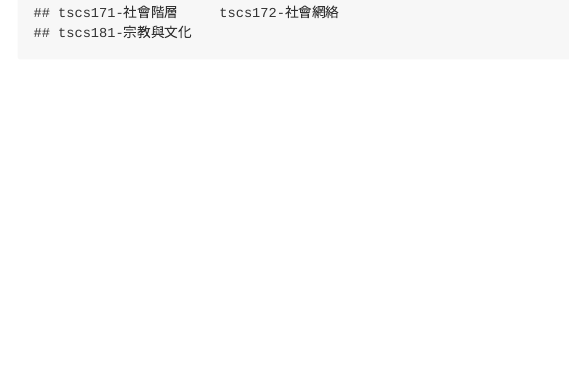
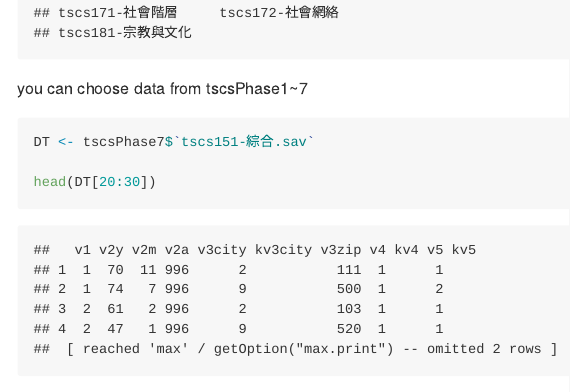
Before and after one commit to chang70480/YCfun, an R Markdown document (README.Rmd): the page in a window 1100 px wide, from 4230 px down. Rendered offline with R 4.5, knitr and Pandoc, with nearby package versions; some code elsewhere in the file could not run offline.

Commit message:
chang70480

````diff
--- a/README.Rmd
+++ b/README.Rmd
@@ -99,3 +99,9 @@ show data
 ```{r}
 tscs()
 ```
+you can choose data from tscsPhase1~7
+```{r}
+DT <- tscsPhase7$`tscs151-綜合.sav`
+
+head(DT[20:30])
+```
````
Also changed, not shown: README.md.
